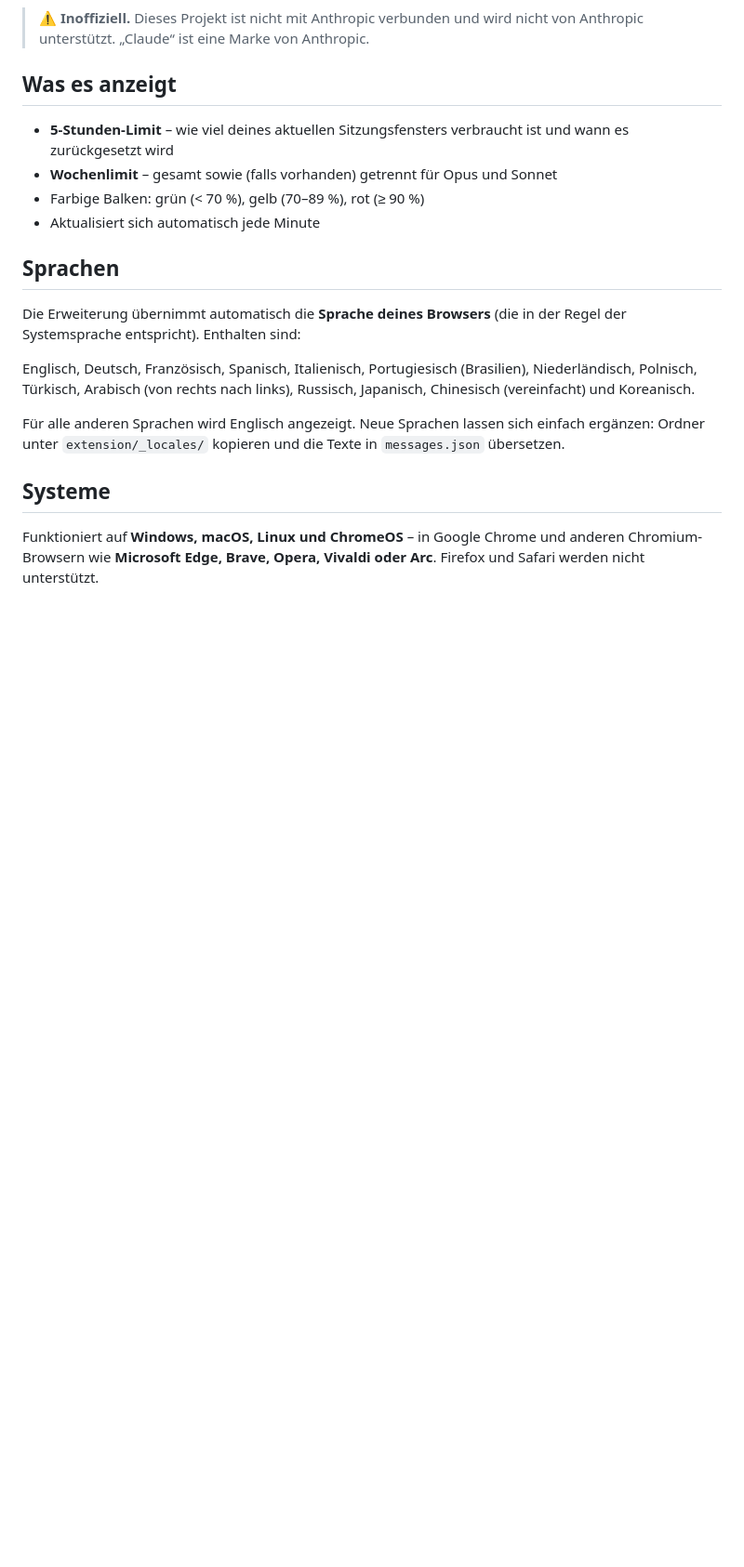
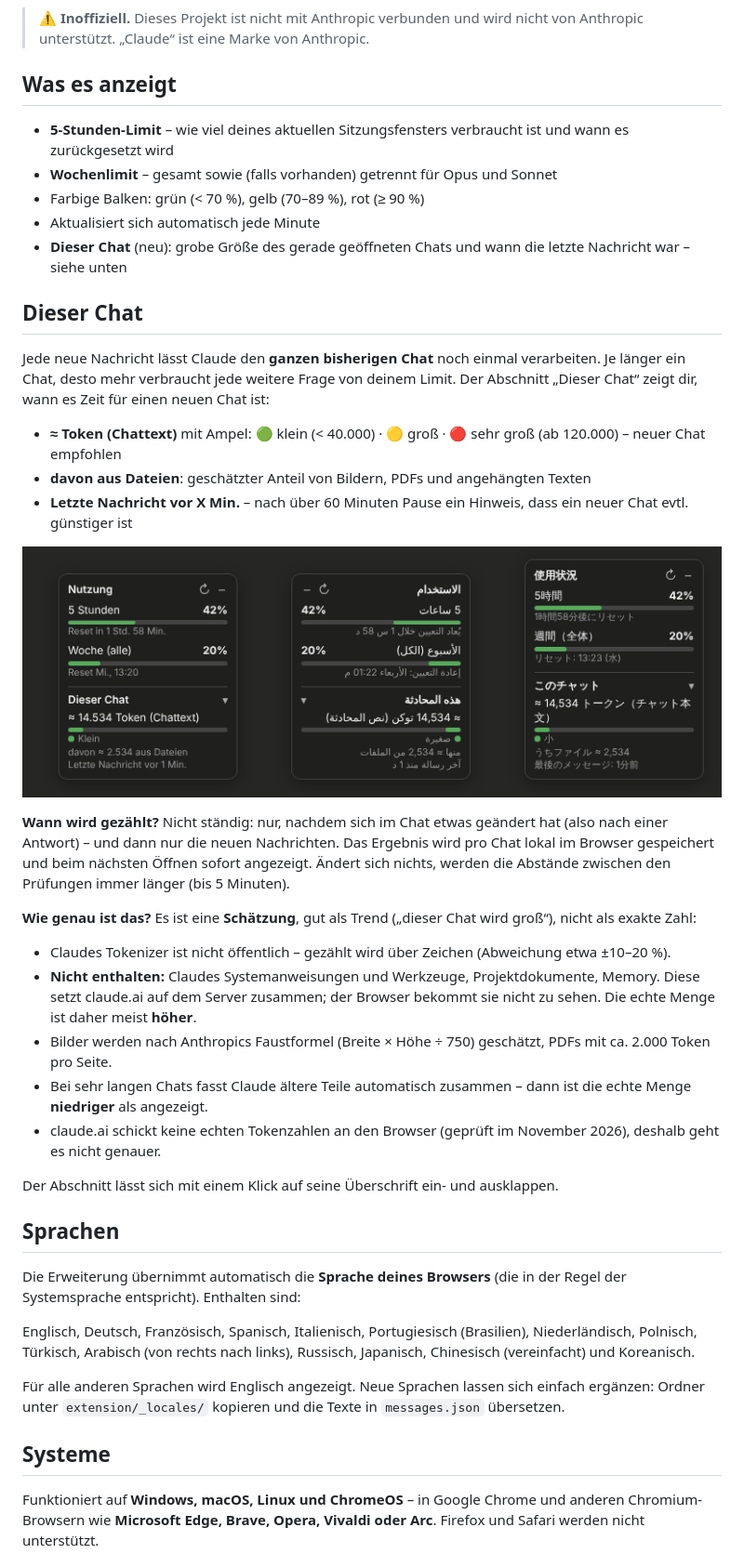
Before and after one commit to obadaobaid/claude-usage-anzeige, a Markdown page: README.md, the part around one of its changes. Shown at 93% size. GitHub-like rendering; pictures changed too: docs/dieser-chat.png (added); blank space fills up the shorter version.

```diff
--- a/README.md
+++ b/README.md
@@ -12,6 +12,29 @@ Eine kleine, inoffizielle Chrome-Erweiterung, die auf **claude.ai** dein aktuell
 - **Wochenlimit** – gesamt sowie (falls vorhanden) getrennt für Opus und Sonnet
 - Farbige Balken: grün (< 70 %), gelb (70–89 %), rot (≥ 90 %)
 - Aktualisiert sich automatisch jede Minute
+- **Dieser Chat** (neu): grobe Größe des gerade geöffneten Chats und wann die letzte Nachricht war – siehe unten
+
+## Dieser Chat
+
+Jede neue Nachricht lässt Claude den **ganzen bisherigen Chat** noch einmal verarbeiten. Je länger ein Chat, desto mehr verbraucht jede weitere Frage von deinem Limit. Der Abschnitt „Dieser Chat“ zeigt dir, wann es Zeit für einen neuen Chat ist:
+
+- **≈ Token (Chattext)** mit Ampel: 🟢 klein (< 40.000) · 🟡 groß · 🔴 sehr groß (ab 120.000) – neuer Chat empfohlen
+- **davon aus Dateien**: geschätzter Anteil von Bildern, PDFs und angehängten Texten
+- **Letzte Nachricht vor X Min.** – nach über 60 Minuten Pause ein Hinweis, dass ein neuer Chat evtl. günstiger ist
+
+![Abschnitt „Dieser Chat“ (Testdaten)](docs/dieser-chat.png)
+
+**Wann wird gezählt?** Nicht ständig: nur, nachdem sich im Chat etwas geändert hat (also nach einer Antwort) – und dann nur die neuen Nachrichten. Das Ergebnis wird pro Chat lokal im Browser gespeichert und beim nächsten Öffnen sofort angezeigt. Ändert sich nichts, werden die Abstände zwischen den Prüfungen immer länger (bis 5 Minuten).
+
+**Wie genau ist das?** Es ist eine **Schätzung**, gut als Trend („dieser Chat wird groß“), nicht als exakte Zahl:
+
+- Claudes Tokenizer ist nicht öffentlich – gezählt wird über Zeichen (Abweichung etwa ±10–20 %).
+- **Nicht enthalten:** Claudes Systemanweisungen und Werkzeuge, Projektdokumente, Memory. Diese setzt claude.ai auf dem Server zusammen; der Browser bekommt sie nicht zu sehen. Die echte Menge ist daher meist **höher**.
+- Bilder werden nach Anthropics Faustformel (Breite × Höhe ÷ 750) geschätzt, PDFs mit ca. 2.000 Token pro Seite.
+- Bei sehr langen Chats fasst Claude ältere Teile automatisch zusammen – dann ist die echte Menge **niedriger** als angezeigt.
+- claude.ai schickt keine echten Tokenzahlen an den Browser (geprüft im November 2026), deshalb geht es nicht genauer.
+
+Der Abschnitt lässt sich mit einem Klick auf seine Überschrift ein- und ausklappen.
 
 ## Sprachen
 
```
Also changed, not shown: other parts of README.md (+3 -1 lines), 16 other files.
